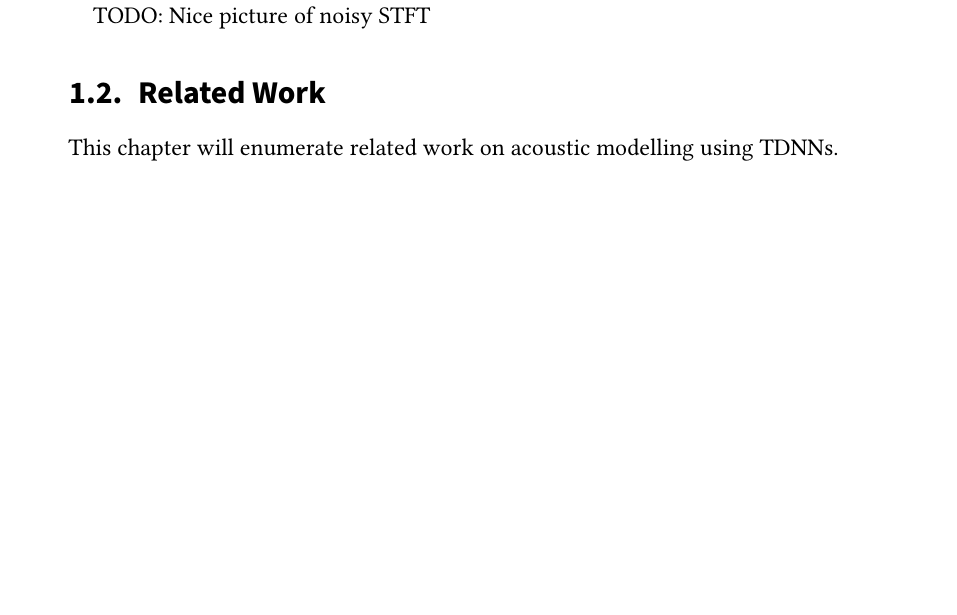
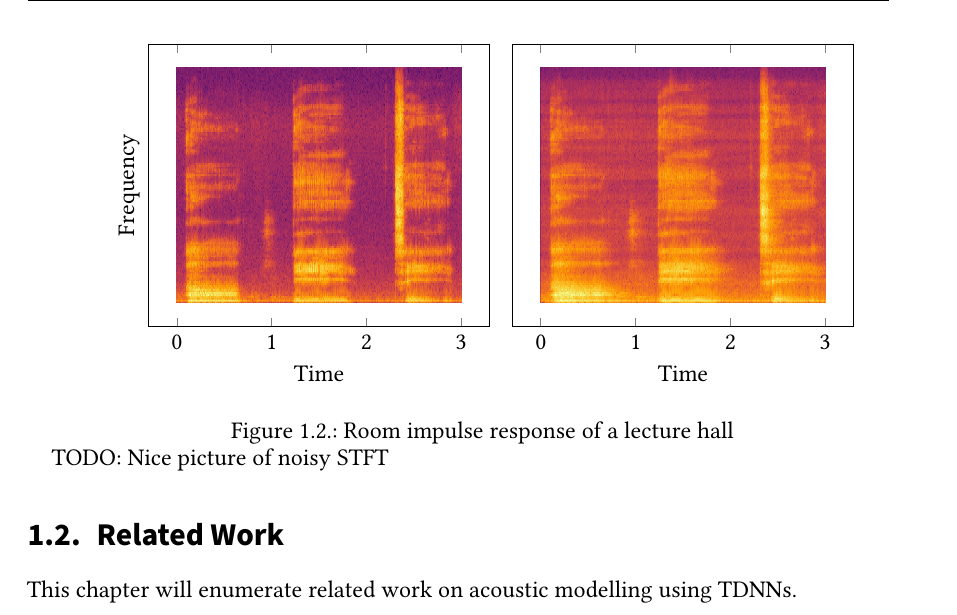
Before and after one commit to ejoebstl/ma-thesis-writing, a LaTeX thesis (thesis.tex, which reads sections/introduction.tex): part of page 19 of 37 before the commit and part of page 20 of 37 after it, cut at the place of the change, the shorter picture padded with empty space. Compiled offline with pdfLaTeX.

Commit message:
Added spectrogram images.

```diff
--- a/sections/introduction.tex
+++ b/sections/introduction.tex
@@ -165,6 +165,24 @@ Equation \ref{eq:stftnoise} shows that, for large $t_n$ and $w_n$, significant n
 \\ \\
 This mathematic observation shall serve as a motivation for this work. Reverberation, especially late reverberation can be a hard problem that significantly distorts measurements of signals. We conclude the introduction with
 
+\begin{minipage}{\linewidth}
+	\makebox[\linewidth]{
+		\begin{tikzpicture}
+		\begin{axis}[xlabel=Time, ylabel=Frequency, ytick=\empty, width= .50\textwidth]
+		\addplot []
+		graphics[xmin=0,xmax=3,ymin=0,ymax=1] {images/abc_spectrogram.png};
+		\end{axis}
+		\end{tikzpicture}
+		\begin{tikzpicture}
+		\begin{axis}[xlabel=Time, ylabel=\empty, ytick=\empty, width= .50\textwidth]
+		\addplot []
+		graphics[xmin=0,xmax=3,ymin=0,ymax=1] {images/abc_noise_spectrogram.png};
+		\end{axis}
+		\end{tikzpicture}
+	}
+	\captionof{figure}{Room impulse response of a lecture hall}
+\end{minipage}
+
 TODO: Nice picture of noisy STFT
 
 
```
Also changed, not shown: images/abc_noise_spectrogram.png (added), images/abc_spectrogram.png (added).
